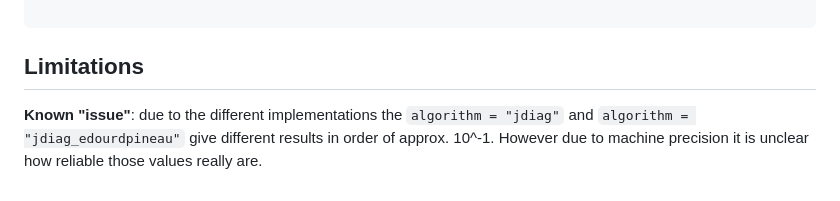
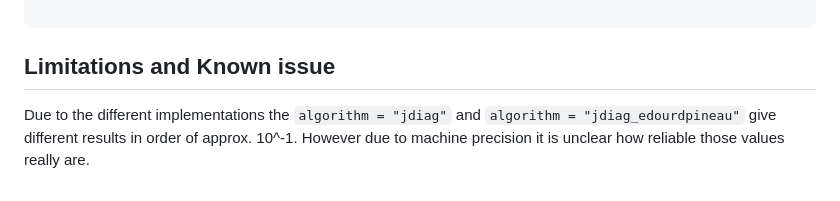
Before and after one commit to muehlefeldt/AJD.jl, a Markdown page: docs/src/getting-started.md, the part around the change. Rendered like a GitHub page.

Commit message:
Slight text change.

````diff
--- a/docs/src/getting-started.md
+++ b/docs/src/getting-started.md
@@ -97,6 +97,6 @@ end
 
 ```
 
-## Limitations
+## Limitations and Known issue
 
-**Known "issue"**: due to the different implementations the `algorithm = "jdiag"` and `algorithm = "jdiag_edourdpineau"` give different results in order of approx. 10^-1. However due to machine precision it is unclear how reliable those values really are.
+Due to the different implementations the `algorithm = "jdiag"` and `algorithm = "jdiag_edourdpineau"` give different results in order of approx. 10^-1. However due to machine precision it is unclear how reliable those values really are.
````
